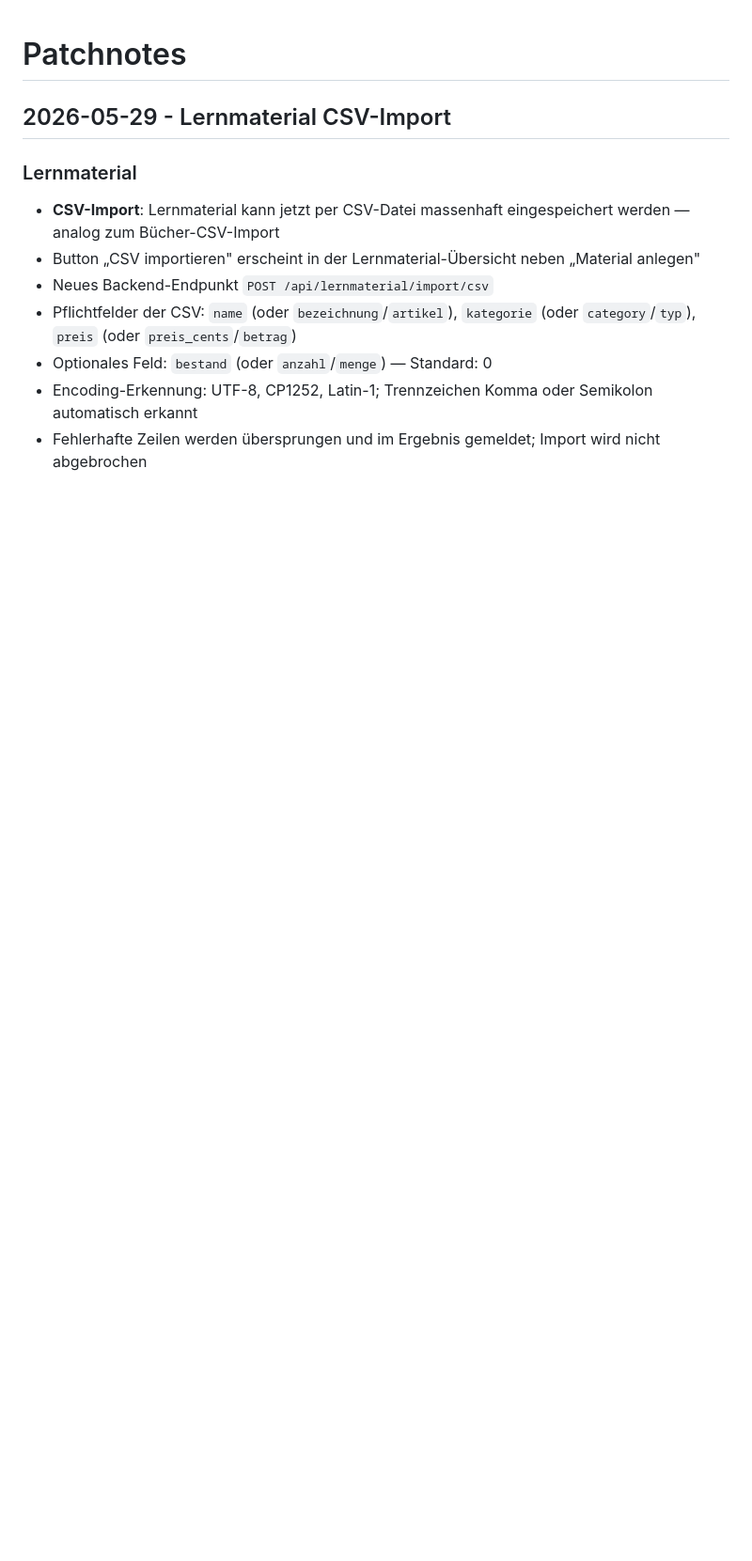
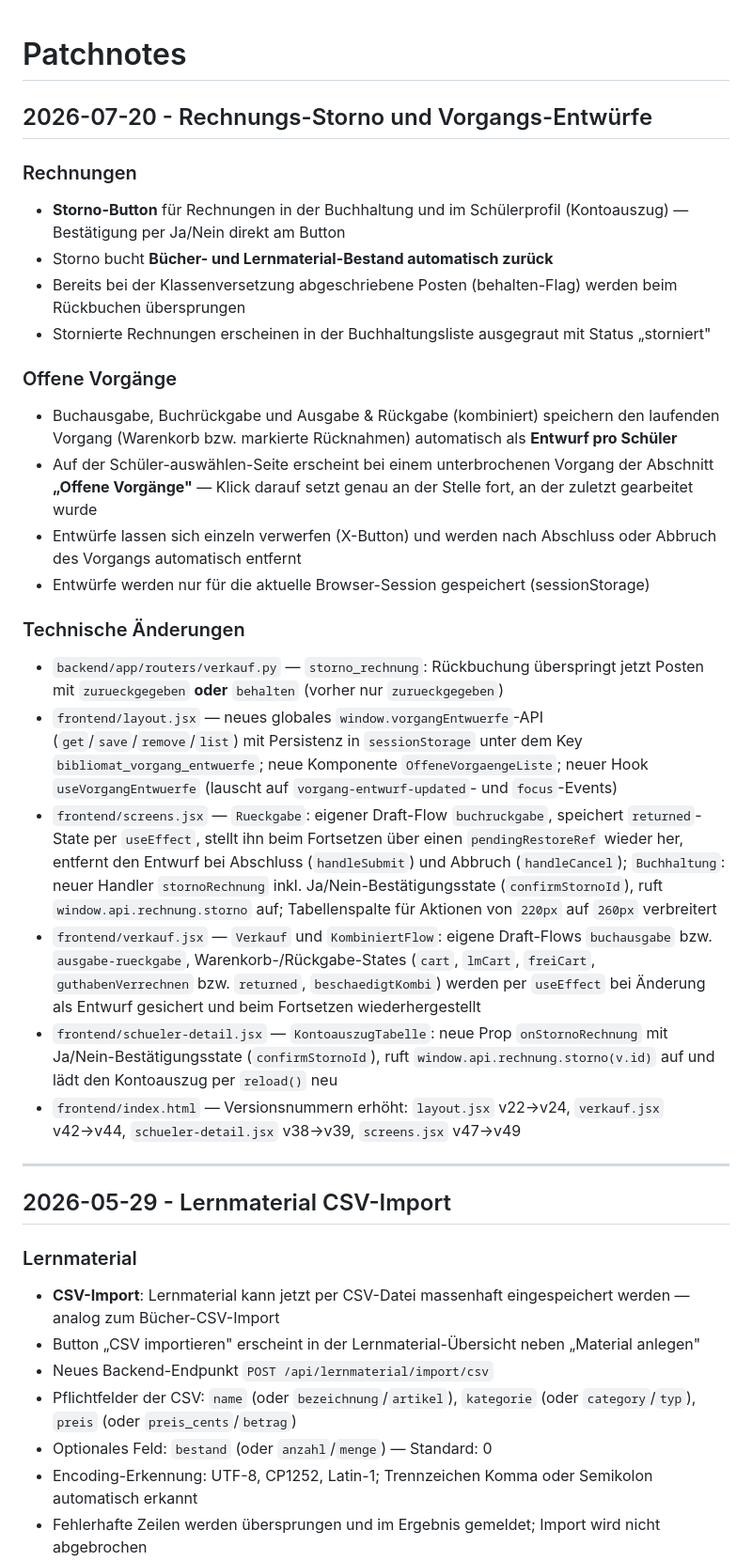
Before and after one commit to candermann/Libera, a Markdown page: PATCHNOTES.md, the part around the change. Shown at 94% size. Drawn GitHub-style; blank space fills up the shorter version.

Commit message:
Patchnotes für Rechnungs-Storno und Vorgangs-Entwürfe ergänzt
Dokumentiert die Änderungen aus 3e1f00c: Storno-Button-Feature,
Offene-Vorgänge-Entwürfe sowie die zugehörigen Code-Änderungen je Datei.

Co-Authored-By: Claude Sonnet 5 <noreply@anthropic.com>

```diff
--- a/PATCHNOTES.md
+++ b/PATCHNOTES.md
@@ -1,4 +1,28 @@
 # Patchnotes
+
+## 2026-07-20 - Rechnungs-Storno und Vorgangs-Entwürfe
+
+### Rechnungen
+- **Storno-Button** für Rechnungen in der Buchhaltung und im Schülerprofil (Kontoauszug) — Bestätigung per Ja/Nein direkt am Button
+- Storno bucht **Bücher- und Lernmaterial-Bestand automatisch zurück**
+- Bereits bei der Klassenversetzung abgeschriebene Posten (behalten-Flag) werden beim Rückbuchen übersprungen
+- Stornierte Rechnungen erscheinen in der Buchhaltungsliste ausgegraut mit Status „storniert"
+
+### Offene Vorgänge
+- Buchausgabe, Buchrückgabe und Ausgabe & Rückgabe (kombiniert) speichern den laufenden Vorgang (Warenkorb bzw. markierte Rücknahmen) automatisch als **Entwurf pro Schüler**
+- Auf der Schüler-auswählen-Seite erscheint bei einem unterbrochenen Vorgang der Abschnitt **„Offene Vorgänge"** — Klick darauf setzt genau an der Stelle fort, an der zuletzt gearbeitet wurde
+- Entwürfe lassen sich einzeln verwerfen (X-Button) und werden nach Abschluss oder Abbruch des Vorgangs automatisch entfernt
+- Entwürfe werden nur für die aktuelle Browser-Session gespeichert (sessionStorage)
+
+### Technische Änderungen
+- `backend/app/routers/verkauf.py` — `storno_rechnung`: Rückbuchung überspringt jetzt Posten mit `zurueckgegeben` **oder** `behalten` (vorher nur `zurueckgegeben`)
+- `frontend/layout.jsx` — neues globales `window.vorgangEntwuerfe`-API (`get`/`save`/`remove`/`list`) mit Persistenz in `sessionStorage` unter dem Key `bibliomat_vorgang_entwuerfe`; neue Komponente `OffeneVorgaengeListe`; neuer Hook `useVorgangEntwuerfe` (lauscht auf `vorgang-entwurf-updated`- und `focus`-Events)
+- `frontend/screens.jsx` — `Rueckgabe`: eigener Draft-Flow `buchruckgabe`, speichert `returned`-State per `useEffect`, stellt ihn beim Fortsetzen über einen `pendingRestoreRef` wieder her, entfernt den Entwurf bei Abschluss (`handleSubmit`) und Abbruch (`handleCancel`); `Buchhaltung`: neuer Handler `stornoRechnung` inkl. Ja/Nein-Bestätigungsstate (`confirmStornoId`), ruft `window.api.rechnung.storno` auf; Tabellenspalte für Aktionen von `220px` auf `260px` verbreitert
+- `frontend/verkauf.jsx` — `Verkauf` und `KombiniertFlow`: eigene Draft-Flows `buchausgabe` bzw. `ausgabe-rueckgabe`, Warenkorb-/Rückgabe-States (`cart`, `lmCart`, `freiCart`, `guthabenVerrechnen` bzw. `returned`, `beschaedigtKombi`) werden per `useEffect` bei Änderung als Entwurf gesichert und beim Fortsetzen wiederhergestellt
+- `frontend/schueler-detail.jsx` — `KontoauszugTabelle`: neue Prop `onStornoRechnung` mit Ja/Nein-Bestätigungsstate (`confirmStornoId`), ruft `window.api.rechnung.storno(v.id)` auf und lädt den Kontoauszug per `reload()` neu
+- `frontend/index.html` — Versionsnummern erhöht: `layout.jsx` v22→v24, `verkauf.jsx` v42→v44, `schueler-detail.jsx` v38→v39, `screens.jsx` v47→v49
+
+---
 
 ## 2026-05-29 - Lernmaterial CSV-Import
 
```
